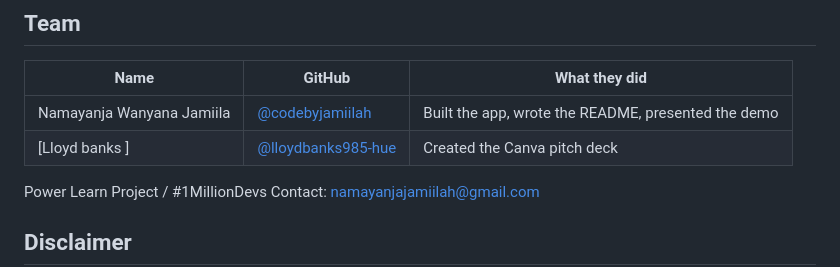
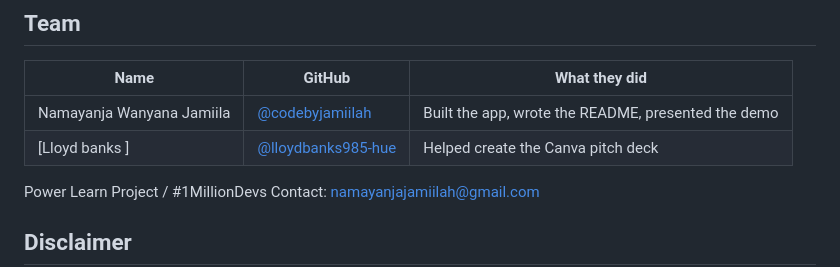
Before and after one commit to codebyjamiilah/az900-smart-quiz-builder, a Markdown page: README.md, the part around the change. GitHub-like rendering.

Commit message:
Update contribution description for Lloyd banks

```diff
--- a/README.md
+++ b/README.md
@@ -84,7 +84,7 @@ Questions are based on the public AZ-900 skills outline on Microsoft Learn. Alwa
 | Name | GitHub | What they did |
 |---|---|---|
 | Namayanja Wanyana Jamiila | [@codebyjamiilah](https://github.com/codebyjamiilah) | Built the app, wrote the README, presented the demo |
-| [Lloyd banks ] | [@lloydbanks985-hue](https://github.com/lloydbanks985-hue) | Created the Canva pitch deck |
+| [Lloyd banks ] | [@lloydbanks985-hue](https://github.com/lloydbanks985-hue) | Helped create the Canva pitch deck |
 
 Power Learn Project / #1MillionDevs
 Contact: namayanjajamiilah@gmail.com
```
